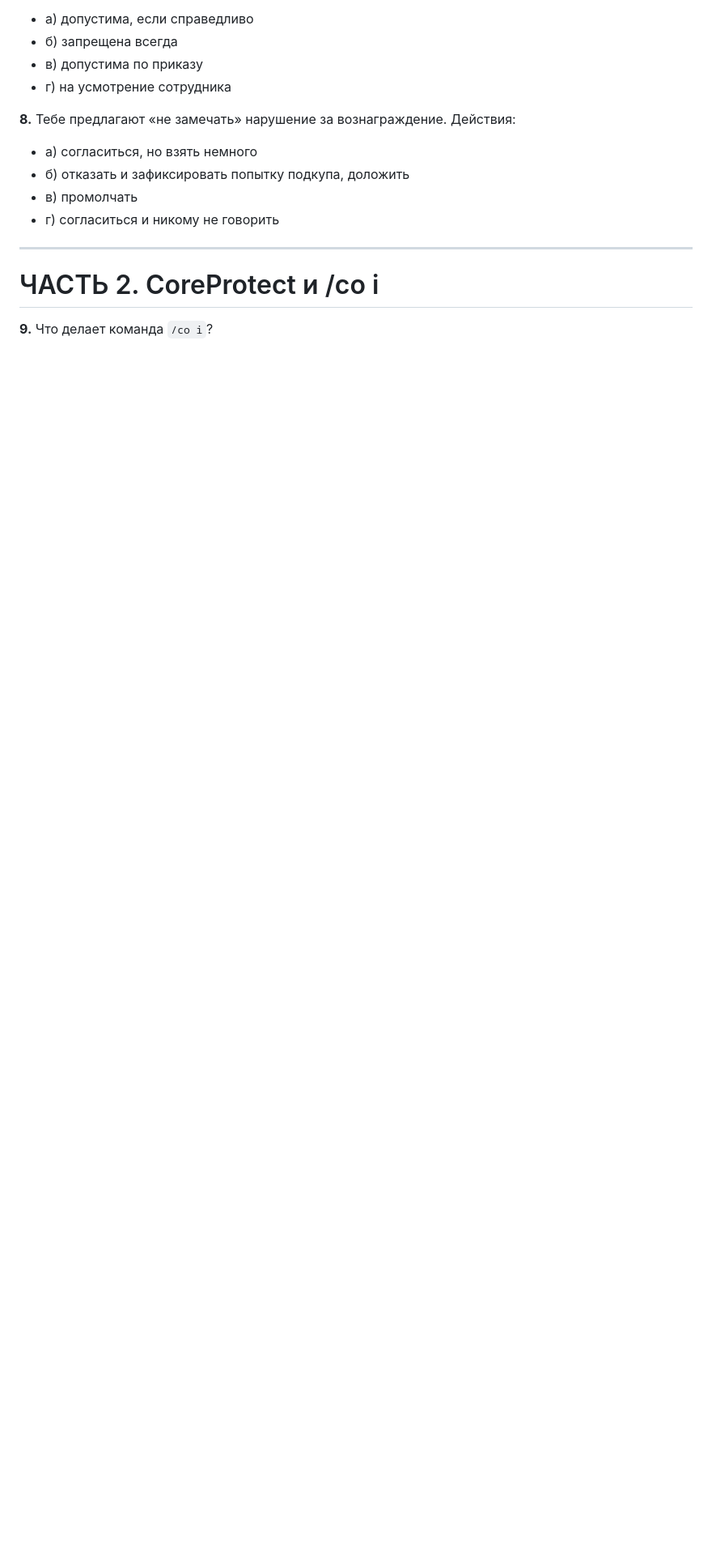
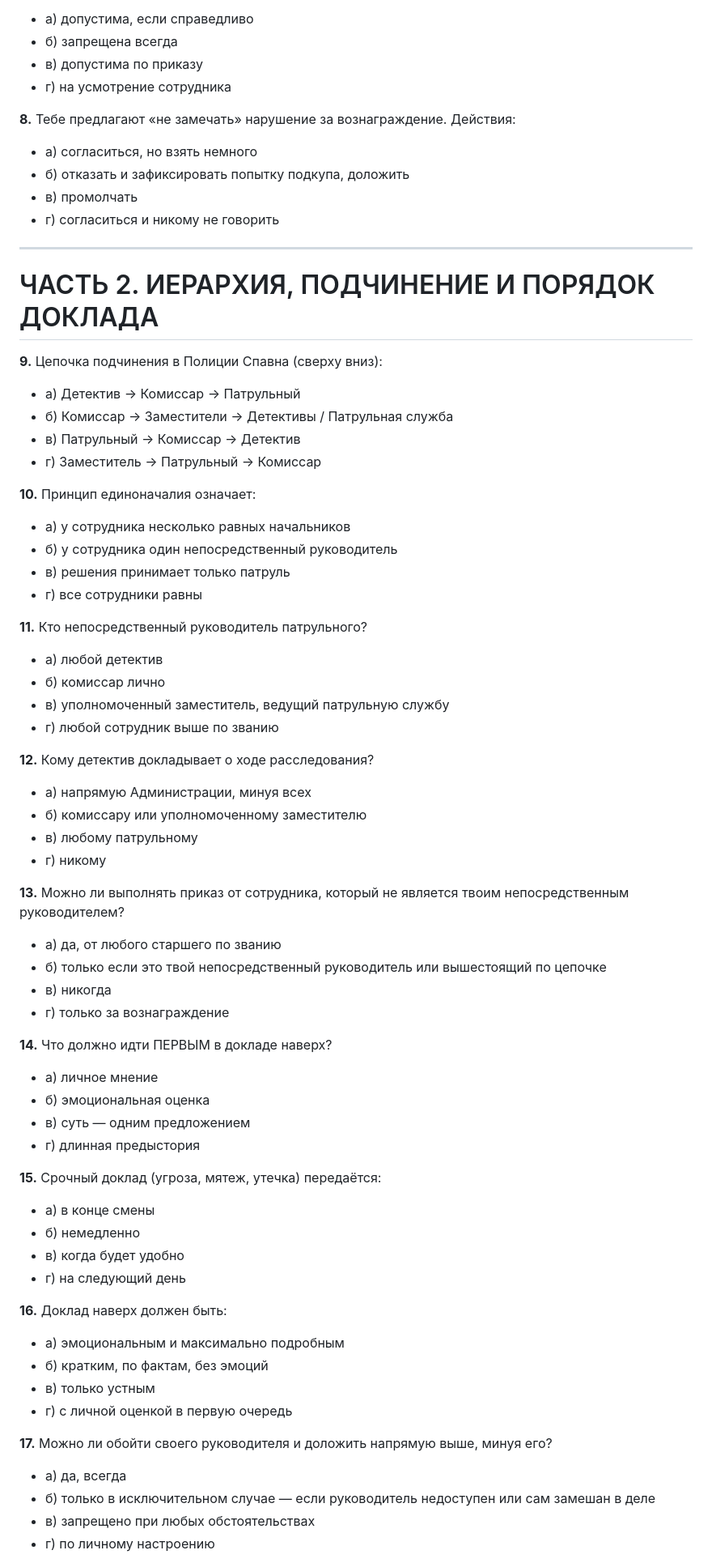
Before and after one commit to DrStrasse/GRMRP, a Markdown page: инструкции/Полиция_Спавна/ПС-А-01_Аттестационный_тест.md, the part around one of its changes. Shown at 81% size. GitHub-like rendering; blank space fills up the shorter version.

Commit message:
Добавлена часть теста: иерархия, подчинение и порядок доклада
Co-authored-by: arena-agent <297053741+arena-agent@users.noreply.github.com>

```diff
--- a/инструкции/Полиция_Спавна/ПС-А-01_Аттестационный_тест.md
+++ b/инструкции/Полиция_Спавна/ПС-А-01_Аттестационный_тест.md
@@ -71,6 +71,59 @@
 
 ---
 
-# ЧАСТЬ 2. CoreProtect и /co i
+# ЧАСТЬ 2. ИЕРАРХИЯ, ПОДЧИНЕНИЕ И ПОРЯДОК ДОКЛАДА
 
-**9.** Что делает команда `/co i`?
+**9.** Цепочка подчинения в Полиции Спавна (сверху вниз):
+- а) Детектив → Комиссар → Патрульный
+- б) Комиссар → Заместители → Детективы / Патрульная служба
+- в) Патрульный → Комиссар → Детектив
+- г) Заместитель → Патрульный → Комиссар
+
+**10.** Принцип единоначалия означает:
+- а) у сотрудника несколько равных начальников
+- б) у сотрудника один непосредственный руководитель
+- в) решения принимает только патруль
+- г) все сотрудники равны
+
+**11.** Кто непосредственный руководитель патрульного?
+- а) любой детектив
+- б) комиссар лично
+- в) уполномоченный заместитель, ведущий патрульную службу
+- г) любой сотрудник выше по званию
+
+**12.** Кому детектив докладывает о ходе расследования?
+- а) напрямую Администрации, минуя всех
+- б) комиссару или уполномоченному заместителю
+- в) любому патрульному
+- г) никому
+
+**13.** Можно ли выполнять приказ от сотрудника, который не является твоим непосредственным руководителем?
+- а) да, от любого старшего по званию
+- б) только если это твой непосредственный руководитель или вышестоящий по цепочке
+- в) никогда
+- г) только за вознаграждение
+
+**14.** Что должно идти ПЕРВЫМ в докладе наверх?
+- а) личное мнение
+- б) эмоциональная оценка
+- в) суть — одним предложением
+- г) длинная предыстория
+
+**15.** Срочный доклад (угроза, мятеж, утечка) передаётся:
+- а) в конце смены
+- б) немедленно
+- в) когда будет удобно
+- г) на следующий день
+
+**16.** Доклад наверх должен быть:
+- а) эмоциональным и максимально подробным
+- б) кратким, по фактам, без эмоций
+- в) только устным
+- г) с личной оценкой в первую очередь
+
+**17.** Можно ли обойти своего руководителя и доложить напрямую выше, минуя его?
+- а) да, всегда
+- б) только в исключительном случае — если руководитель недоступен или сам замешан в деле
+- в) запрещено при любых обстоятельствах
+- г) по личному настроению
+
```
Also changed, not shown: other parts of инструкции/Полиция_Спавна/ПС-А-01_Аттестационный_тест.md (+38 -27 lines), инструкции/Полиция_Спавна/ПС-А-01_Ключ_ответов.md (+55 -36 lines).
